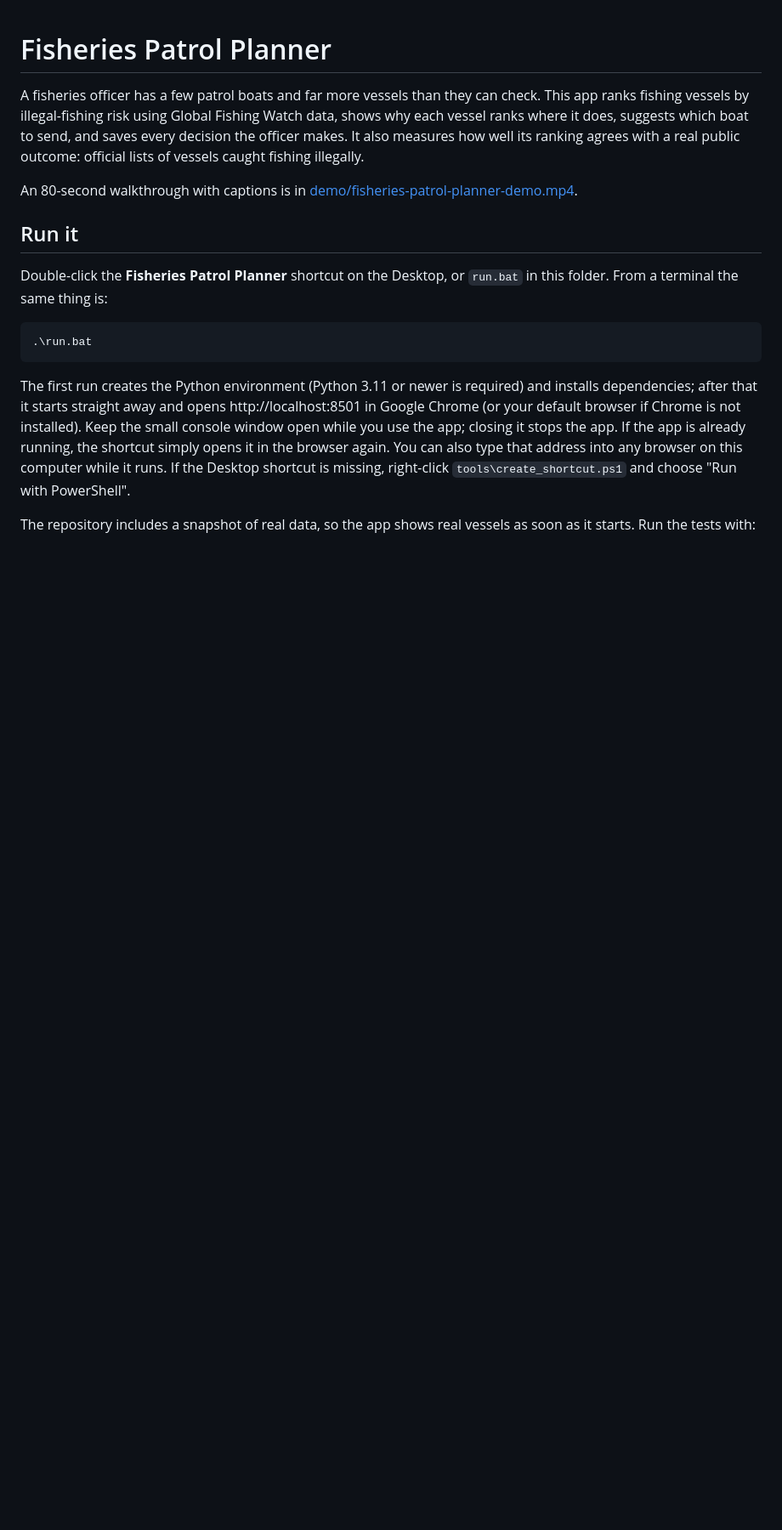
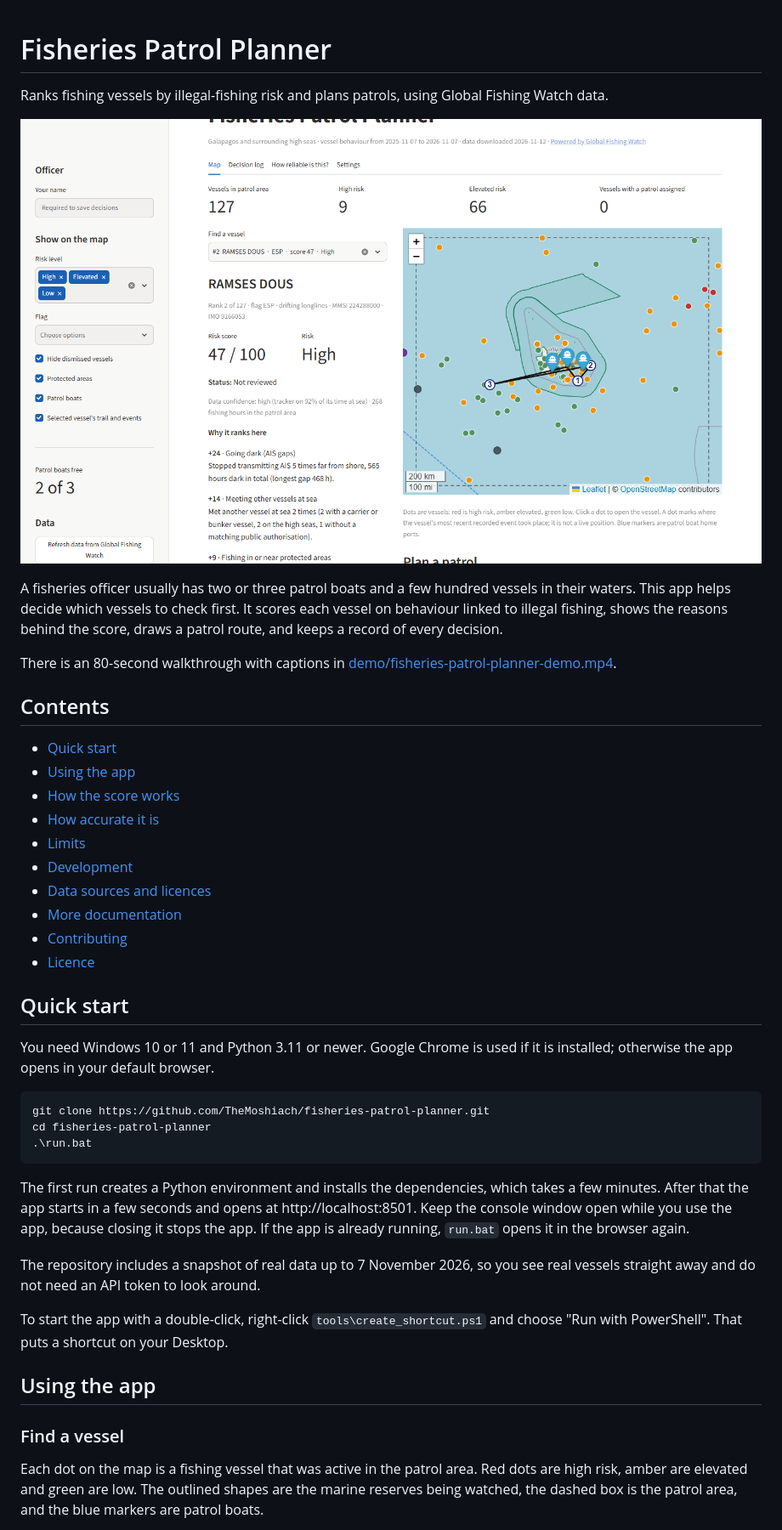
Before and after one commit to TheMoshiach/fisheries-patrol-planner, a Markdown page: README.md, the part around one of its changes. Shown at 85% size. Rendered like a GitHub page; pictures changed too: docs/images/map.png (added); blank space fills up the shorter version.

````diff
--- a/README.md
+++ b/README.md
@@ -1,30 +1,59 @@
 # Fisheries Patrol Planner
 
-A fisheries officer has a few patrol boats and far more vessels than they can check.
-This app ranks fishing vessels by illegal-fishing risk using Global Fishing Watch
-data, shows why each vessel ranks where it does, suggests which boat to send, and
-saves every decision the officer makes. It also measures how well its ranking
-agrees with a real public outcome: official lists of vessels caught fishing illegally.
+Ranks fishing vessels by illegal-fishing risk and plans patrols, using Global Fishing Watch data.
 
-An 80-second walkthrough with captions is in
+![The map screen, with a vessel selected and a patrol route drawn](docs/images/map.png)
+
+A fisheries officer usually has two or three patrol boats and a few hundred vessels in
+their waters. This app helps decide which vessels to check first. It scores each vessel
+on behaviour linked to illegal fishing, shows the reasons behind the score, draws a
+patrol route, and keeps a record of every decision.
+
+There is an 80-second walkthrough with captions in
 [demo/fisheries-patrol-planner-demo.mp4](demo/fisheries-patrol-planner-demo.mp4).
 
-## Run it
+## Contents
 
-Double-click the **Fisheries Patrol Planner** shortcut on the Desktop, or `run.bat`
-in this folder. From a terminal the same thing is:
+- [Quick start](#quick-start)
+- [Using the app](#using-the-app)
+- [How the score works](#how-the-score-works)
+- [How accurate it is](#how-accurate-it-is)
+- [Limits](#limits)
+- [Development](#development)
+- [Data sources and licences](#data-sources-and-licences)
+- [More documentation](#more-documentation)
+- [Contributing](#contributing)
+- [Licence](#licence)
+
+## Quick start
+
+You need Windows 10 or 11 and Python 3.11 or newer. Google Chrome is used if it is
+installed; otherwise the app opens in your default browser.
 
 ```
+git clone https://github.com/TheMoshiach/fisheries-patrol-planner.git
+cd fisheries-patrol-planner
 .\run.bat
 ```
 
-The first run creates the Python environment (Python 3.11 or newer is required) and
-installs dependencies; after that it starts straight away and opens
-http://localhost:8501 in Google Chrome (or your default browser if Chrome is not
-installed). Keep the small console window open while you use the app; closing it stops
-the app. If the app is already running, the shortcut simply opens it in the browser
-again. You can also type that address into any browser on this computer while it runs. If the Desktop shortcut is missing, right-click
-`tools\create_shortcut.ps1` and choose "Run with PowerShell".
+The first run creates a Python environment and installs the dependencies, which takes
+a few minutes. After that the app starts in a few seconds and opens at
+http://localhost:8501. Keep the console window open while you use the app, because
+closing it stops the app. If the app is already running, `run.bat` opens it in the
+browser again.
 
-The repository includes a snapshot of real data, so the app shows real vessels as
-soon as it starts. Run the tests with:
+The repository includes a snapshot of real data up to 7 November 2026, so you see real
+vessels straight away and do not need an API token to look around.
+
+To start the app with a double-click, right-click `tools\create_shortcut.ps1` and
+choose "Run with PowerShell". That puts a shortcut on your Desktop.
+
+## Using the app
+
+### Find a vessel
+
+Each dot on the map is a fishing vessel that was active in the patrol area. Red dots
+are high risk, amber are elevated and green are low. The outlined shapes are the marine
+reserves being watched, the dashed box is the patrol area, and the blue markers are
+patrol boats.
+
````
Also changed, not shown: other parts of README.md (+201 -253 lines), DECISIONS.md (+1 -0 lines), docs/evaluation.md (added, +123 -0 lines), docs/images/patrol-route.png (added), 2 other files.
